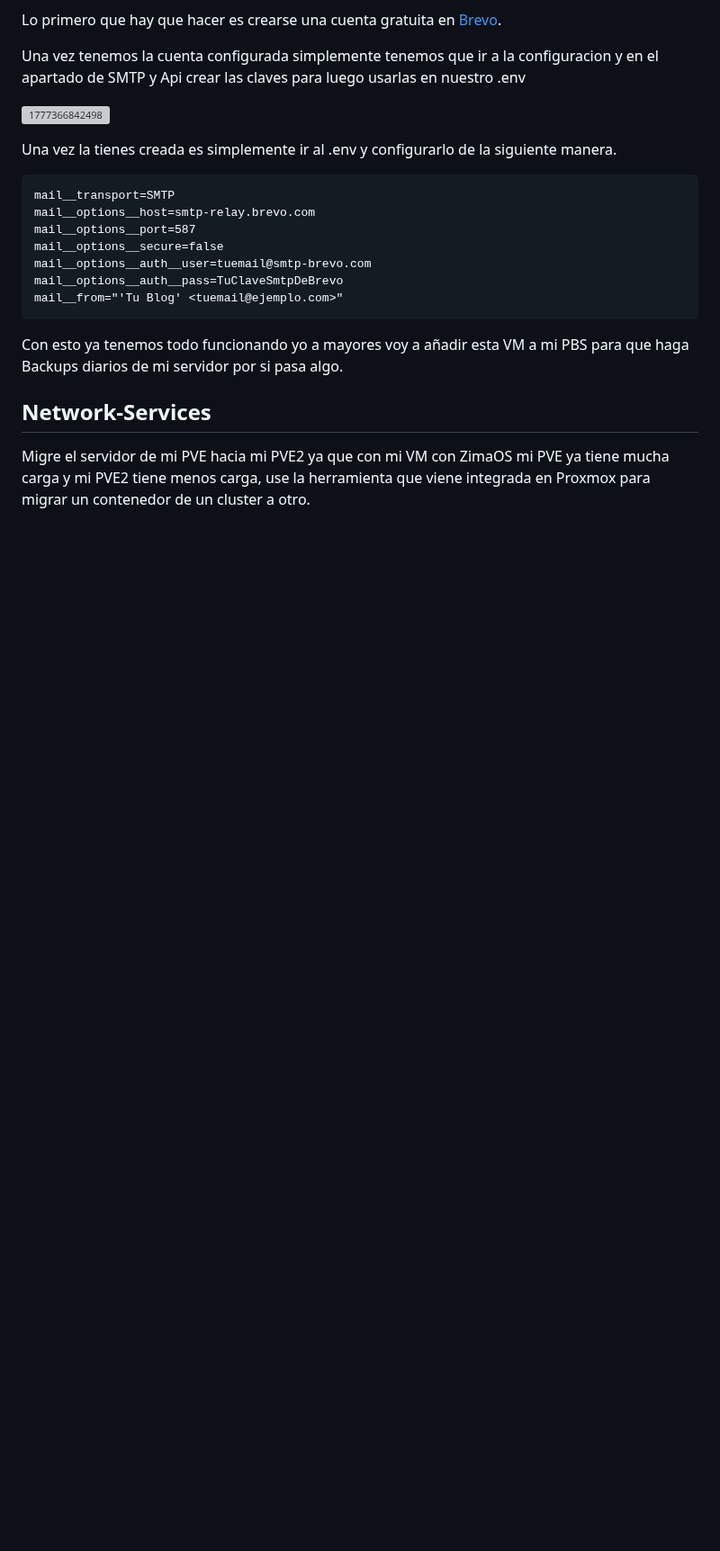
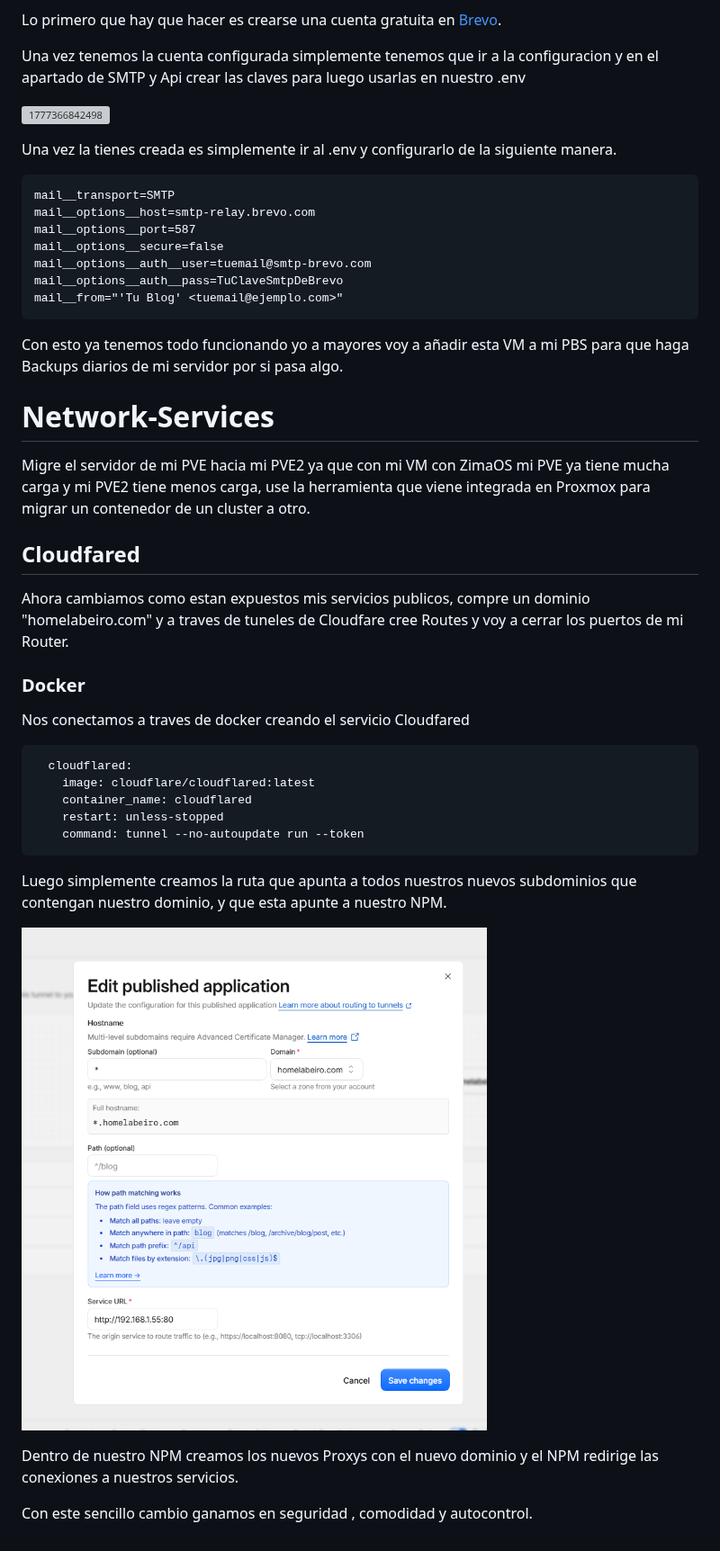
Before and after one commit to mateorzan/HOMELAB, a Markdown page: Zimablade2.md, the part around one of its changes. Shown at 90% size. Drawn GitHub-style; pictures changed too: image/Zimablade2/1783068845664.png (added); blank space fills up the shorter version; grey boxes are pictures that could not be loaded.

Commit message:
Cloudfared

````diff
--- a/Zimablade2.md
+++ b/Zimablade2.md
@@ -820,6 +819,30 @@ mail__from="'Tu Blog' <tuemail@ejemplo.com>"
 
 Con esto ya tenemos todo funcionando yo a mayores voy a añadir esta VM  a mi PBS para que haga Backups diarios de mi servidor por si pasa algo.
 
-## Network-Services
+# Network-Services
 
 Migre el servidor de mi PVE hacia mi PVE2 ya que con mi VM con ZimaOS mi PVE ya tiene mucha carga y mi PVE2 tiene menos carga, use la herramienta que viene integrada en Proxmox para migrar un contenedor de un cluster a otro.
+
+## Cloudfared
+
+Ahora cambiamos como estan expuestos mis servicios publicos, compre un dominio "homelabeiro.com" y a traves de tuneles de Cloudfare cree Routes y voy a cerrar los puertos de mi Router.
+
+### Docker
+
+Nos conectamos a traves de docker creando el servicio Cloudfared
+
+```
+  cloudflared:
+    image: cloudflare/cloudflared:latest
+    container_name: cloudflared
+    restart: unless-stopped
+    command: tunnel --no-autoupdate run --token
+```
+
+Luego simplemente creamos la ruta que apunta a todos nuestros nuevos subdominios que contengan nuestro dominio, y que esta apunte a nuestro NPM.
+
+![1783068845664](image/Zimablade2/1783068845664.png)
+
+Dentro de nuestro NPM creamos los nuevos Proxys con el nuevo dominio y el NPM redirige las conexiones a nuestros servicios.
+
+Con este sencillo cambio ganamos en seguridad , comodidad y autocontrol.
````
Also changed, not shown: other parts of Zimablade2.md (+0 -1 lines).
